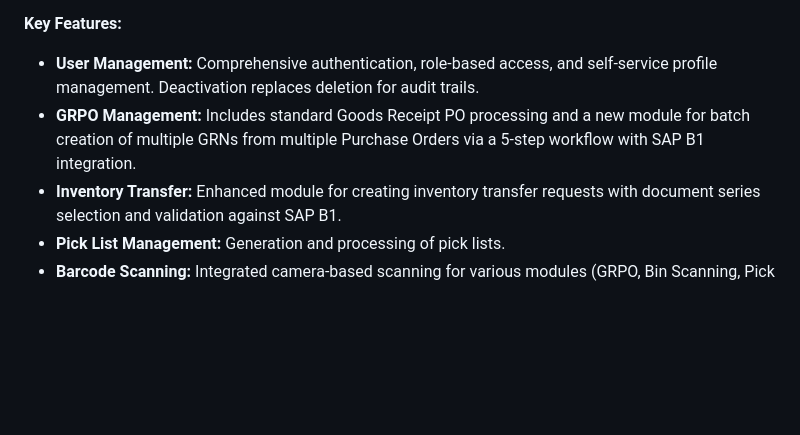
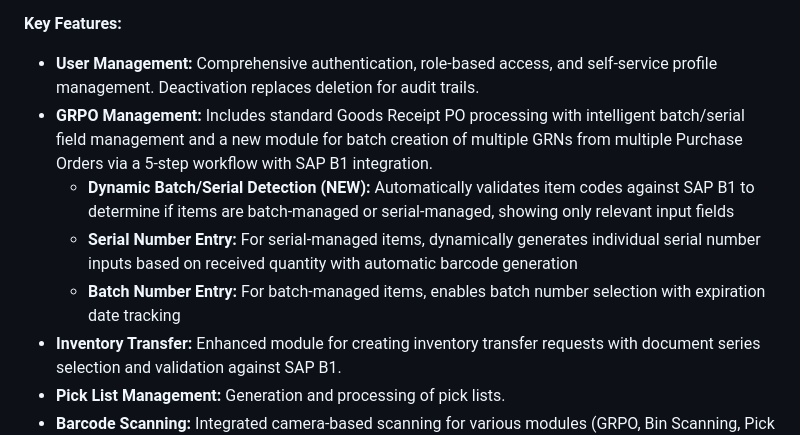
Before and after one commit to pragavigithub/20251006_BarCode_dev, a Markdown page: replit.md, the part around the change. Drawn GitHub-style; blank space fills up the shorter version.

Commit message:
Improve GRPO management with dynamic batch and serial number handling
Enhance GRPO module to dynamically validate item codes against SAP B1 for batch/serial management, enabling conditional input fields and automatic serial number barcode generation.

Replit-Commit-Author: Agent
Replit-Commit-Session-Id: 04bc5e39-1102-4dc7-b48a-c8c263a07361
Replit-Commit-Checkpoint-Type: full_checkpoint
Replit-Commit-Screenshot-Url: https://storage.googleapis.com/screenshot-production-us-central1/479d5b84-f267-4730-a46a-064cb70f531e/04bc5e39-1102-4dc7-b48a-c8c263a07361/dhXui0Y

```diff
--- a/replit.md
+++ b/replit.md
@@ -11,7 +11,10 @@ The system is built on a Flask web application backend, utilizing Jinja2 for ser
 
 **Key Features:**
 *   **User Management:** Comprehensive authentication, role-based access, and self-service profile management. Deactivation replaces deletion for audit trails.
-*   **GRPO Management:** Includes standard Goods Receipt PO processing and a new module for batch creation of multiple GRNs from multiple Purchase Orders via a 5-step workflow with SAP B1 integration.
+*   **GRPO Management:** Includes standard Goods Receipt PO processing with intelligent batch/serial field management and a new module for batch creation of multiple GRNs from multiple Purchase Orders via a 5-step workflow with SAP B1 integration.
+    *   **Dynamic Batch/Serial Detection (NEW):** Automatically validates item codes against SAP B1 to determine if items are batch-managed or serial-managed, showing only relevant input fields
+    *   **Serial Number Entry:** For serial-managed items, dynamically generates individual serial number inputs based on received quantity with automatic barcode generation
+    *   **Batch Number Entry:** For batch-managed items, enables batch number selection with expiration date tracking
 *   **Inventory Transfer:** Enhanced module for creating inventory transfer requests with document series selection and validation against SAP B1.
 *   **Pick List Management:** Generation and processing of pick lists.
 *   **Barcode Scanning:** Integrated camera-based scanning for various modules (GRPO, Bin Scanning, Pick List, Inventory Transfer, Barcode Reprint), requiring HTTPS for local development.
```
